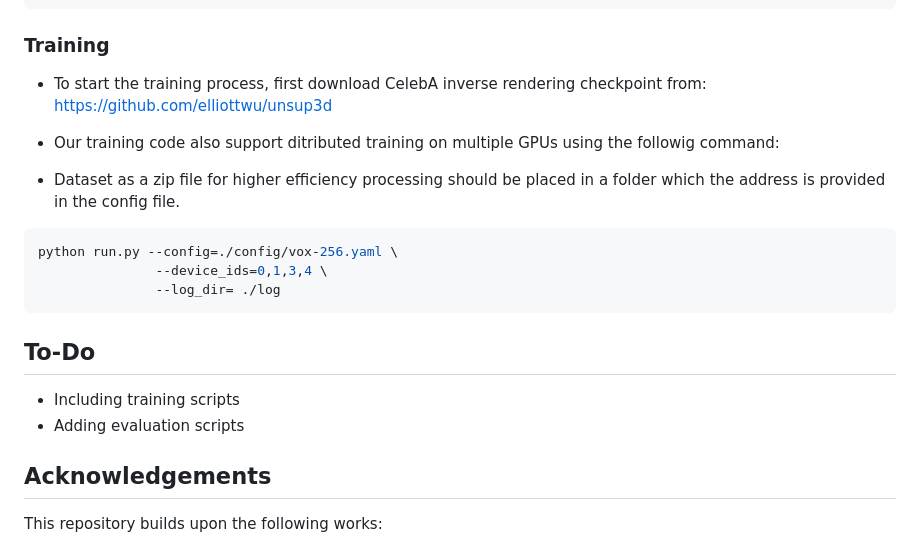
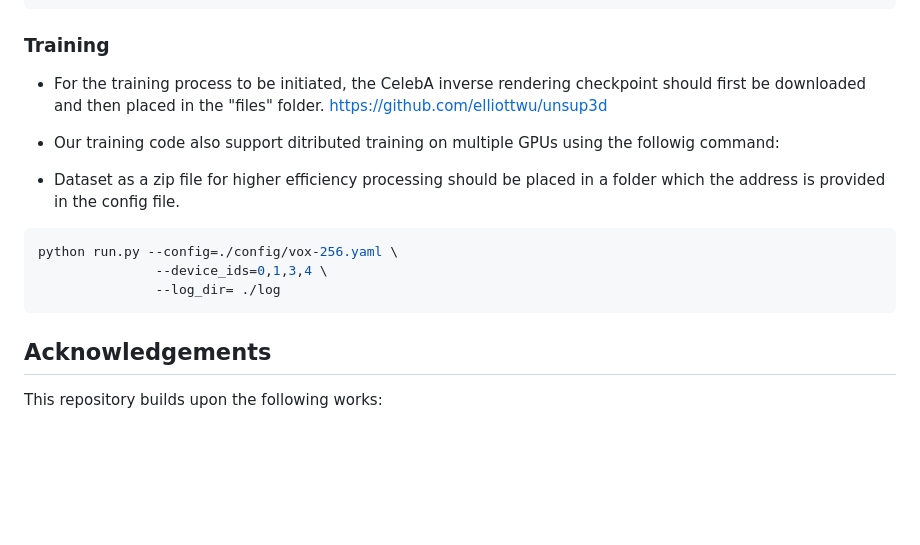
Before and after one commit to dfki-av/G3FA, a Markdown page: README.md, the part around the change. Drawn GitHub-style; blank space fills up the shorter version.

Commit message:
adding training script

````diff
--- a/README.md
+++ b/README.md
@@ -58,7 +58,7 @@ python live_demo.py --source_image path/to/source.png \
 
 ### Training
 
-- To start the training process, first download CelebA inverse rendering checkpoint from:
+- For the training process to be initiated, the CelebA inverse rendering checkpoint should first be downloaded and then placed in the "files" folder.
 https://github.com/elliottwu/unsup3d
 
 - Our training code also support ditributed training on multiple GPUs using the followig command:
@@ -69,9 +69,6 @@ python run.py --config=./config/vox-256.yaml \
                --device_ids=0,1,3,4 \
                --log_dir= ./log
 ```
-## To-Do
-- Including training scripts
-- Adding evaluation scripts
 
 
 ## Acknowledgements
````
